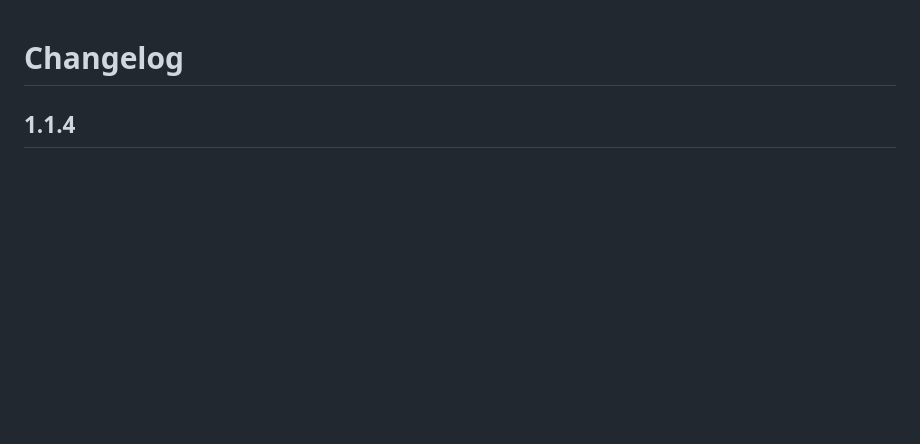
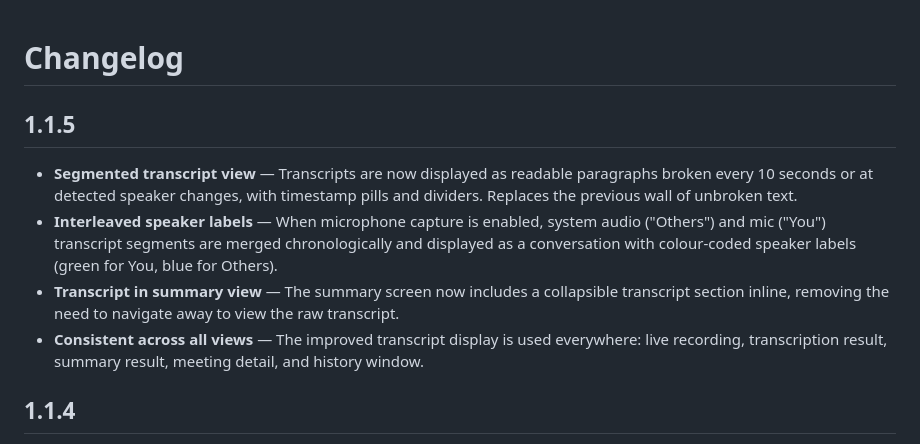
Before and after one commit to Incept5/note-taker, a Markdown page: CHANGELOG.md, the part around the change. Rendered like a GitHub page; blank space fills up the shorter version.

Commit message:
Update changelog for v1.1.5 — segmented transcript with speaker labels
Co-Authored-By: Claude Opus 4.6 <noreply@anthropic.com>

```diff
--- a/CHANGELOG.md
+++ b/CHANGELOG.md
@@ -1,4 +1,11 @@
 # Changelog
+
+## 1.1.5
+
+- **Segmented transcript view** — Transcripts are now displayed as readable paragraphs broken every 10 seconds or at detected speaker changes, with timestamp pills and dividers. Replaces the previous wall of unbroken text.
+- **Interleaved speaker labels** — When microphone capture is enabled, system audio ("Others") and mic ("You") transcript segments are merged chronologically and displayed as a conversation with colour-coded speaker labels (green for You, blue for Others).
+- **Transcript in summary view** — The summary screen now includes a collapsible transcript section inline, removing the need to navigate away to view the raw transcript.
+- **Consistent across all views** — The improved transcript display is used everywhere: live recording, transcription result, summary result, meeting detail, and history window.
 
 ## 1.1.4
 
```
